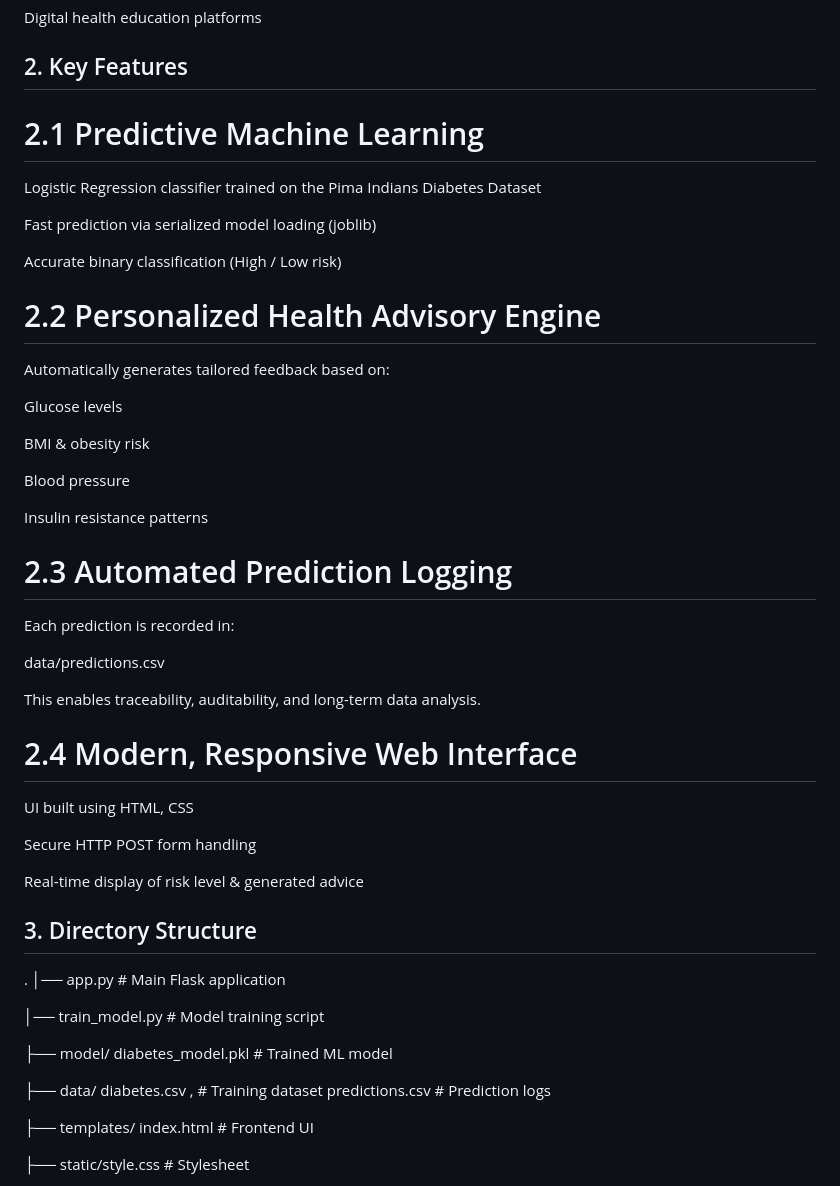
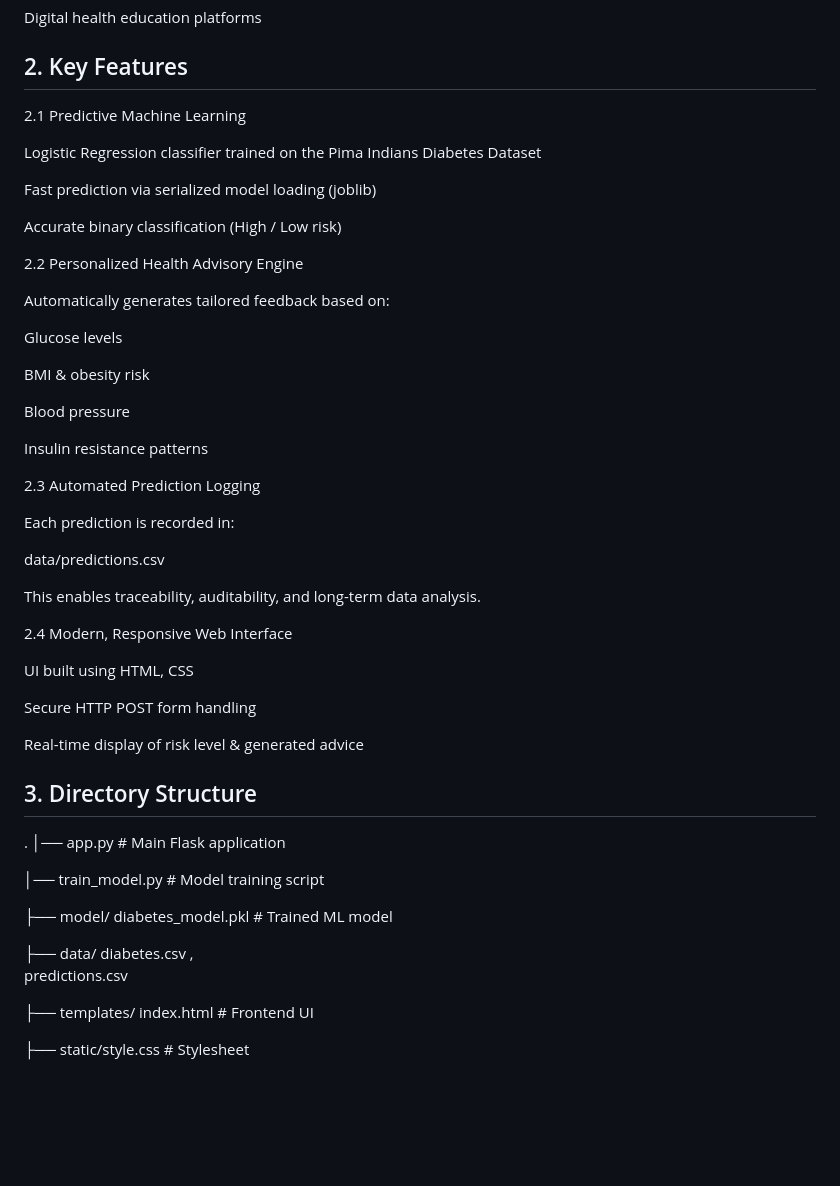
Before and after one commit to aditi5784/Netflix_Clone, a Markdown page: README.md, the part around the change printed below. GitHub-like rendering; blank space fills up the shorter version.

Commit message:
Refine headings in README.md for clarity
Updated headings in README for better formatting and hierarchy.

```diff
--- a/README.md
+++ b/README.md
@@ -17,7 +17,7 @@ Academic research & demonstrations
 Digital health education platforms
 
 ## 2. Key Features
-# 2.1 Predictive Machine Learning
+ 2.1 Predictive Machine Learning
 
 Logistic Regression classifier trained on the Pima Indians Diabetes Dataset
 
@@ -25,7 +25,7 @@ Fast prediction via serialized model loading (joblib)
 
 Accurate binary classification (High / Low risk)
 
-# 2.2 Personalized Health Advisory Engine
+ 2.2 Personalized Health Advisory Engine
 
 Automatically generates tailored feedback based on:
 
@@ -37,7 +37,7 @@ Blood pressure
 
 Insulin resistance patterns
 
-# 2.3 Automated Prediction Logging
+ 2.3 Automated Prediction Logging
 
 Each prediction is recorded in:
 
@@ -46,7 +46,7 @@ data/predictions.csv
 
 This enables traceability, auditability, and long-term data analysis.
 
-# 2.4 Modern, Responsive Web Interface
+ 2.4 Modern, Responsive Web Interface
 
 UI built using HTML, CSS
 
@@ -66,8 +66,8 @@ Real-time display of risk level & generated advice
 
 
 ├── data/
- diabetes.csv ,             # Training dataset
- predictions.csv           # Prediction logs
+ diabetes.csv ,
+ predictions.csv
 
 
 ├── templates/
```
Also changed, not shown: other parts of README.md (+2 -2 lines).
